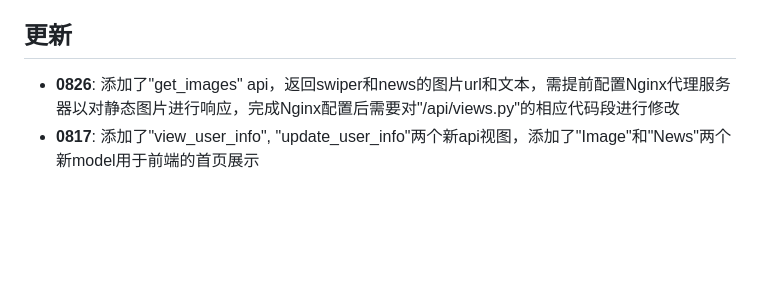
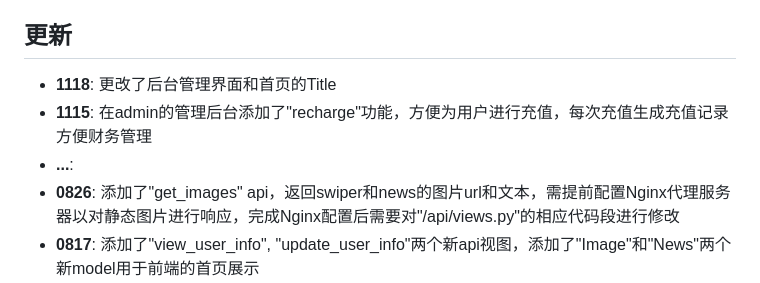
Before and after one commit to PikachusEar/boomspace_backend, a Markdown page: README.md, the part around the change. Drawn GitHub-style; blank space fills up the shorter version.

```diff
--- a/README.md
+++ b/README.md
@@ -15,6 +15,9 @@ Gym Reservation System 是一个为健身房预约篮球场地而设计的微信
 - **前端**: 微信小程序
 
 ## 更新
+- **1118**: 更改了后台管理界面和首页的Title
+- **1115**: 在admin的管理后台添加了"recharge"功能，方便为用户进行充值，每次充值生成充值记录方便财务管理
+- **...**:
 - **0826**: 添加了"get_images" api，返回swiper和news的图片url和文本，需提前配置Nginx代理服务器以对静态图片进行响应，完成Nginx配置后需要对"/api/views.py"的相应代码段进行修改
 - **0817**: 添加了"view_user_info", "update_user_info"两个新api视图，添加了"Image"和"News"两个新model用于前端的首页展示
 - **0815**: 对"wechat_login"的小程序前端进行了适配，配置了新的测试号appid & secret，添加了"is_new_user"的布尔值以便于发布小程序发布欢迎信息，完成了新用户和老用户的登陆验证功能(返回微信官方服务器的openid并进行保存)
```
